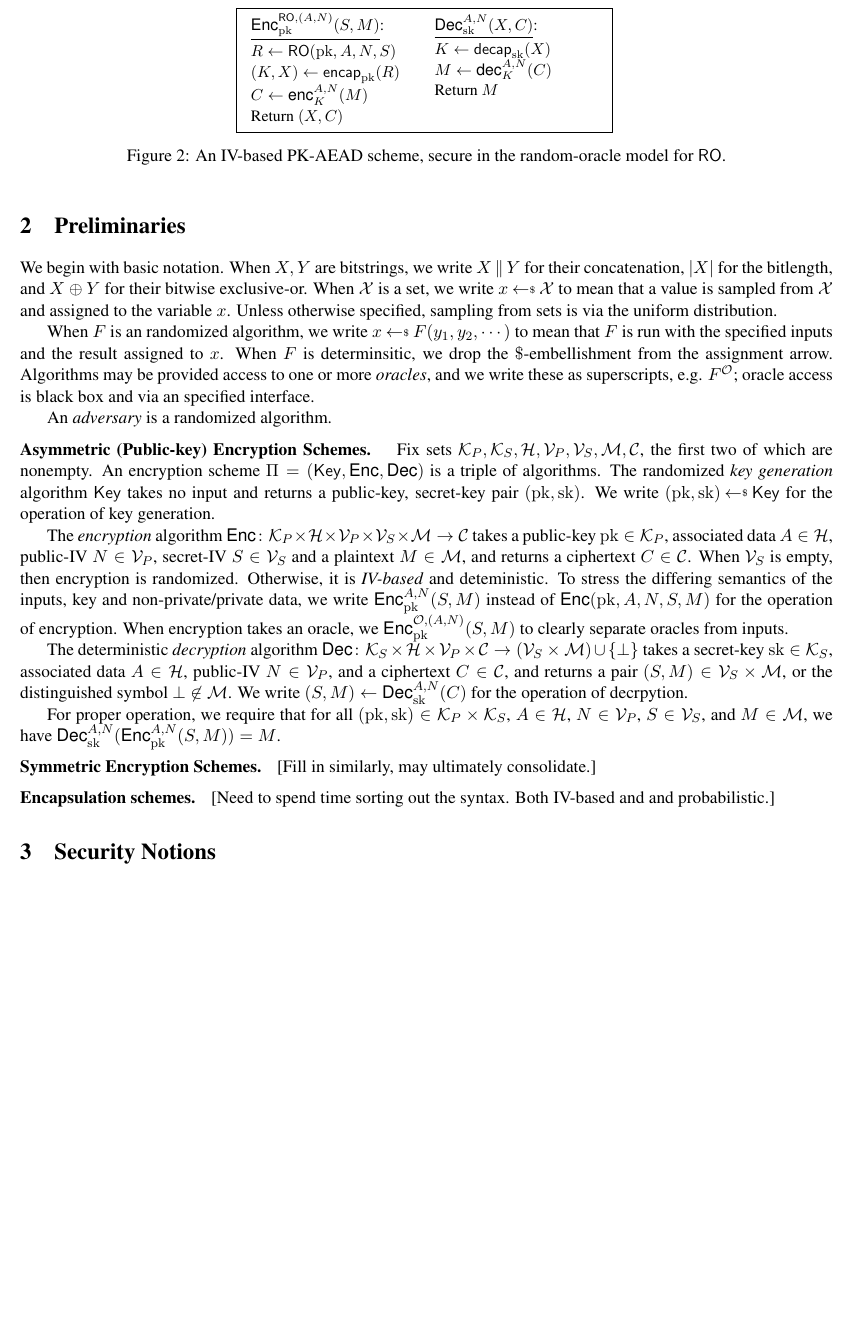
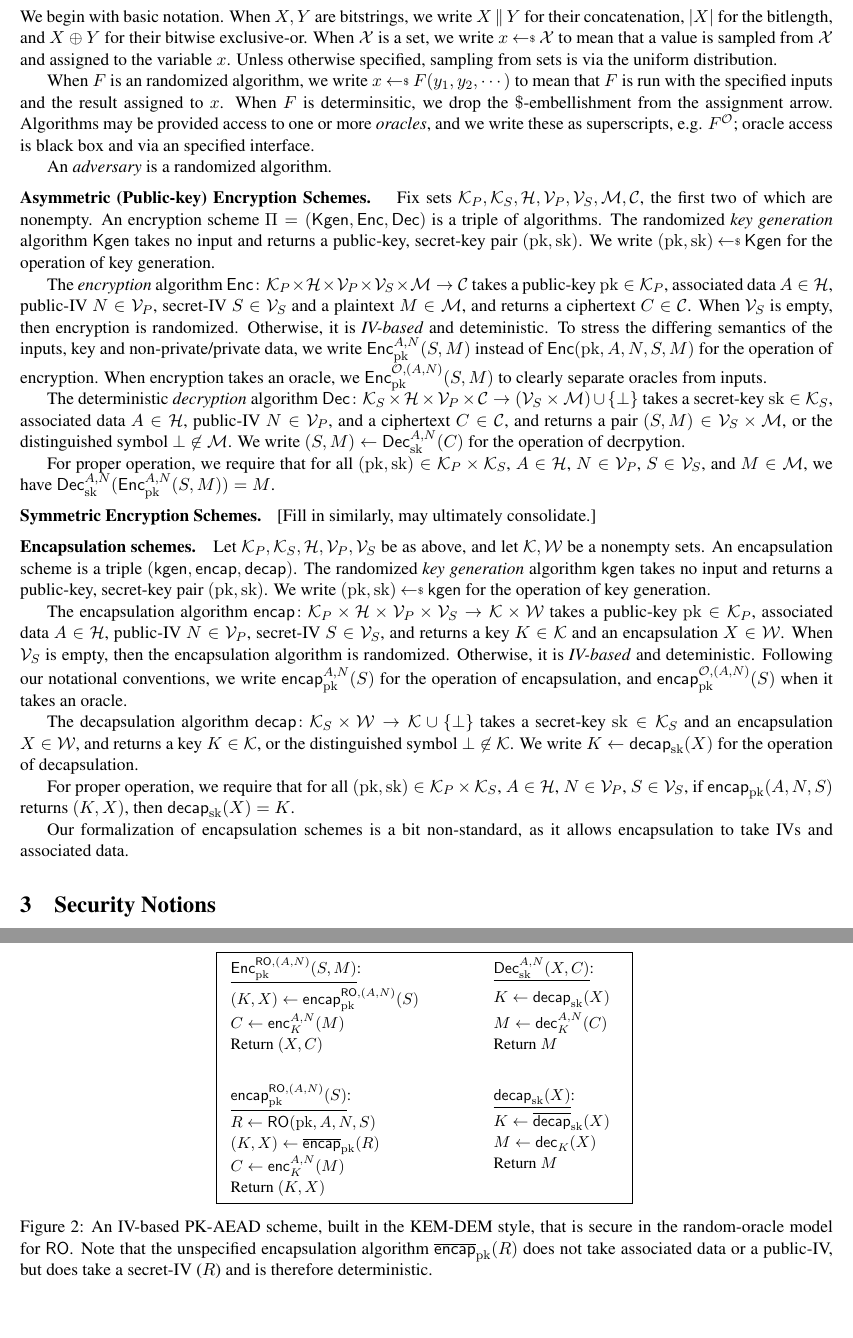
Before and after one commit to teshrim/nonce-pk-aead, a LaTeX paper (main.tex, which reads constructions.tex, defs.tex, prelims.tex): part of page 3 of 3 before the commit and two parts of pages 3 and 4 of 4 after it, the two joined at a grey line, cut so that both start at the same text, the shorter picture padded with empty space. Compiled offline with pdfLaTeX.

Commit message:
building initial docs still

```diff
--- a/constructions.tex
+++ b/constructions.tex
@@ -3,23 +3,37 @@
 
 \begin{figure}
 \begin{center}
-\fpage{.45}
-{
- \hpages{.45}{
+\fpage{.5}{
+ \hpagess{.6}{.4}{
  \underline{$\EncprimO{\pk}{\header,\pubiv}{\seciv,M}{\ro}$}:\\[2pt]
+ $(K,X) \gets \encapprimO{\pk}{\header,\pubiv}{\seciv}{\ro}$\\
+ $C \gets \encprim{K}{\header,\pubiv}{M}$\\
+ Return $(X,C)$\\
+
+ \medskip
+ \underline{$\encapprimO{\pk}{\header,\pubiv}{\seciv}{\ro}$}:\\[2pt]
  $R \gets \ro(\pk,\header,\pubiv,\seciv)$\\
- $(K,X) \gets \encap_{\pk}(R)$\\
+ $(K,X) \gets \OLencapprim{\pk}{}{R}$\\
  $C \gets \encprim{K}{\header,\pubiv}{M}$\\
- Return $(X,C)$
+ Return $(K,X)$
+
  }
  {
  \underline{$\Decprim{\sk}{\header,\pubiv}{X,C}$}:\\[2pt]
- $K \gets \decap_\sk(X)$\\
+ $K \gets \decapprim{\sk}{\vphantom{\ro,\left(\header,\pubiv\right)}}{X}$\\[3pt]
  $M \gets \decprim{K}{\header,\pubiv}{C}$\\
+ Return $M$\\
+
+ \medskip
+ \underline{$\decapprim{\sk}{}{X}$}:\\[2pt]
+ $K \gets \OLdecapprim{\sk}{}{X}$\\
+ $M \gets \decprim{K}{}{X}$\\
  Return $M$
+
  }
 }
-\caption{An IV-based PK-AEAD scheme, secure in the random-oracle model for~$\ro$.}
-\label{fig:kem-dem options}
+\caption{An IV-based PK-AEAD scheme, built in the KEM-DEM style, that is secure in the random-oracle model for~$\ro$. Note that the unspecified encapsulation algorithm $\OLencapprim{\pk}{}{R}$ does not take associated data or a public-IV, but does take a secret-IV ($R$) and
+is therefore deterministic. }
+\label{fig:ro-kem-dem-construction}
 \end{center}
 \end{figure}
--- a/defs.tex
+++ b/defs.tex
@@ -124,6 +124,8 @@ full version\fi}
 \newcommand{\fpage}[2]{\framebox{\begin{minipage}[t]{#1\textwidth}\setstretch{1.1}\gamesfontsize  #2 \end{minipage}}}
 
 \newcommand{\hpages}[3]{\begin{tabular}{cc}\begin{minipage}[t]{#1\textwidth} #2 \end{minipage} & \begin{minipage}[t]{#1\textwidth} #3 \end{minipage}\end{tabular}}
+\newcommand{\hpagess}[4]{\begin{tabular}{cc}\begin{minipage}[t]{#1\textwidth}
+      #3 \end{minipage} & \begin{minipage}[t]{#2\textwidth} #4  \end{minipage}\end{tabular}}
 
 
 \newcommand{\hfpages}[3]{\hfpagess{#1}{#1}{#2}{#3}}
@@ -246,11 +248,11 @@ full version\fi}
 \newcommand{\incErr}{\epsilon_{\textnormal{inc}}}
 \def \kg{{\textsf{kg}}}
 \def \decode {{\textsf{decode}}}
-\def \enc {{\textsf{enc}}}
-\def \dec {{\textsf{dec}}}
+\def \enc {{\mathsf{enc}}}
+\def \dec {{\mathsf{dec}}}
 \def \DMEscheme {{\textsf{DME}}}
-\def \Enc {{\textsf{Enc}}}
-\def \Dec {{\textsf{Dec}}}
+\def \Enc {{\mathsf{Enc}}}
+\def \Dec {{\mathsf{Dec}}}
 
 \def \SEscheme {{\textsf{SE}}}
 \def \HEscheme {{\textsf{HE}}}
@@ -498,7 +500,7 @@ full version\fi}
 \newcommand{\nnudge}{\nudge\smidge}
 \newcommand{\xor}{\oplus}
 
-\newcommand{\Kgen}{\mathsf{Key}}
+\newcommand{\Kgen}{\mathsf{Kgen}}
 \newcommand{\pubkeys}{\mathcal{K}_P}
 \newcommand{\seckeys}{\mathcal{K}_S}
 \newcommand{\header}{A}
@@ -521,7 +523,17 @@ full version\fi}
 \newcommand{\EncprimO}[4]{\Enc_{#1}^{#4,(#2)}(#3)}
 \newcommand{\DecprimO}[4]{\Dec_{#1}^{#4,(#2)}(#3)}
 
+\newcommand{\pkgen}{\mathsf{kgen}}
 \newcommand{\encap}{\mathsf{encap}}
 \newcommand{\decap}{\mathsf{decap}}
+\newcommand{\encapprim}[3]{\encap_{#1}^{#2}(#3)}
+\newcommand{\decapprim}[3]{\decap_{#1}^{#2}(#3)}
+\newcommand{\OLencapprim}[3]{\overline{\encap}_{#1}^{#2}(#3)}
+\newcommand{\OLdecapprim}[3]{\overline{\decap}_{#1}^{#2}(#3)}
+\newcommand{\encapprimO}[4]{\encap_{#1}^{#4,(#2)}(#3)}
+\newcommand{\decapprimO}[4]{\decap_{#1}^{#4,(#2)}(#3)}
 
+
+\newcommand{\keys}{\mathcal{K}}
+\newcommand{\wraps}{\mathcal{W}}
 \newcommand{\ro}{\mathsf{RO}}
--- a/prelims.tex
+++ b/prelims.tex
@@ -19,4 +19,16 @@ For proper operation, we require that for all $(\pk,\sk)\in\pubkeys\times\seckey
 
 \paragraph{Symmetric Encryption Schemes. } [Fill in similarly, may ultimately consolidate.]
 
-\paragraph{Encapsulation schemes. } [Need to spend time sorting out the syntax.  Both IV-based and and probabilistic.]
+\paragraph{Encapsulation schemes. }
+Let $\pubkeys, \seckeys, \adata, \pubivs, \secivs$ be as above, and let $\keys,\wraps$ be a nonempty sets.
+%
+An encapsulation scheme is a triple $(\pkgen,\encap,\decap)$.   The randomized \emph{key generation} algorithm~$\pkgen$ takes no input and returns a public-key, secret-key pair $(\pk,\sk)$.  We write $(\pk,\sk)\getsr\pkgen$ for the operation of key generation.
+
+The encapsulation algorithm $\encap \colon \pubkeys \times \adata \times \pubivs \times \secivs \to \keys \times \wraps$ takes a public-key~$\pk\in\pubkeys$, associated data~$\header \in \adata$, public-IV~$\pubiv \in \pubivs$, secret-IV~$\seciv \in \secivs$, and returns a key $K \in \keys$ and an encapsulation $X \in \wraps$.
+When $\secivs$ is empty, then the encapsulation algorithm is randomized.  Otherwise, it is \emph{IV-based} and deteministic.  Following our notational conventions, we write $\encapprim{\pk}{\header,\pubiv}{S}$ for the operation of encapsulation, and $\encapprimO{\pk}{\header,\pubiv}{\seciv}{\mathcal{O}}$ when it takes an oracle.
+
+The decapsulation algorithm $\decap \colon \seckeys \times \wraps \to \keys \cup \{\bot\}$ takes a secret-key~$\sk\in\seckeys$ and an encapsulation $X \in \wraps$, and returns a key $K \in \keys$, or the distinguished symbol~$\bot \not\in \keys$.  We write $K \gets \decap_{\sk}(X)$ for the operation of decapsulation.
+
+For proper operation, we require that for all $(\pk,\sk)\in\pubkeys\times\seckeys$, $\header\in\adata$, $\pubiv\in\pubivs$, $\seciv\in\secivs$, if $\encap_{\pk}(\header,\pubiv,\seciv)$ returns $(K,X)$, then $\decap_{\sk}(X)=K$.
+
+Our formalization of encapsulation schemes is a bit non-standard, as it allows encapsulation to take IVs and associated data.
```
